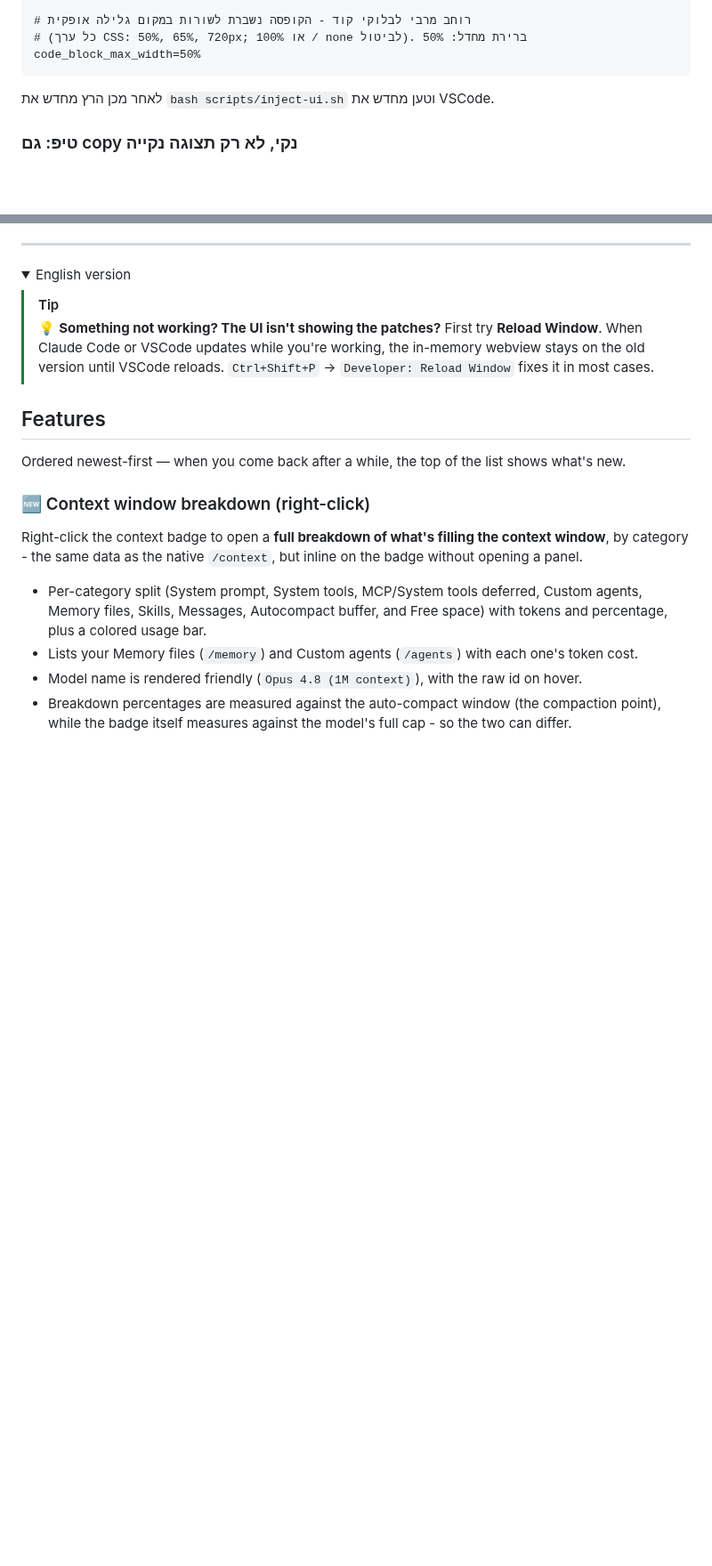
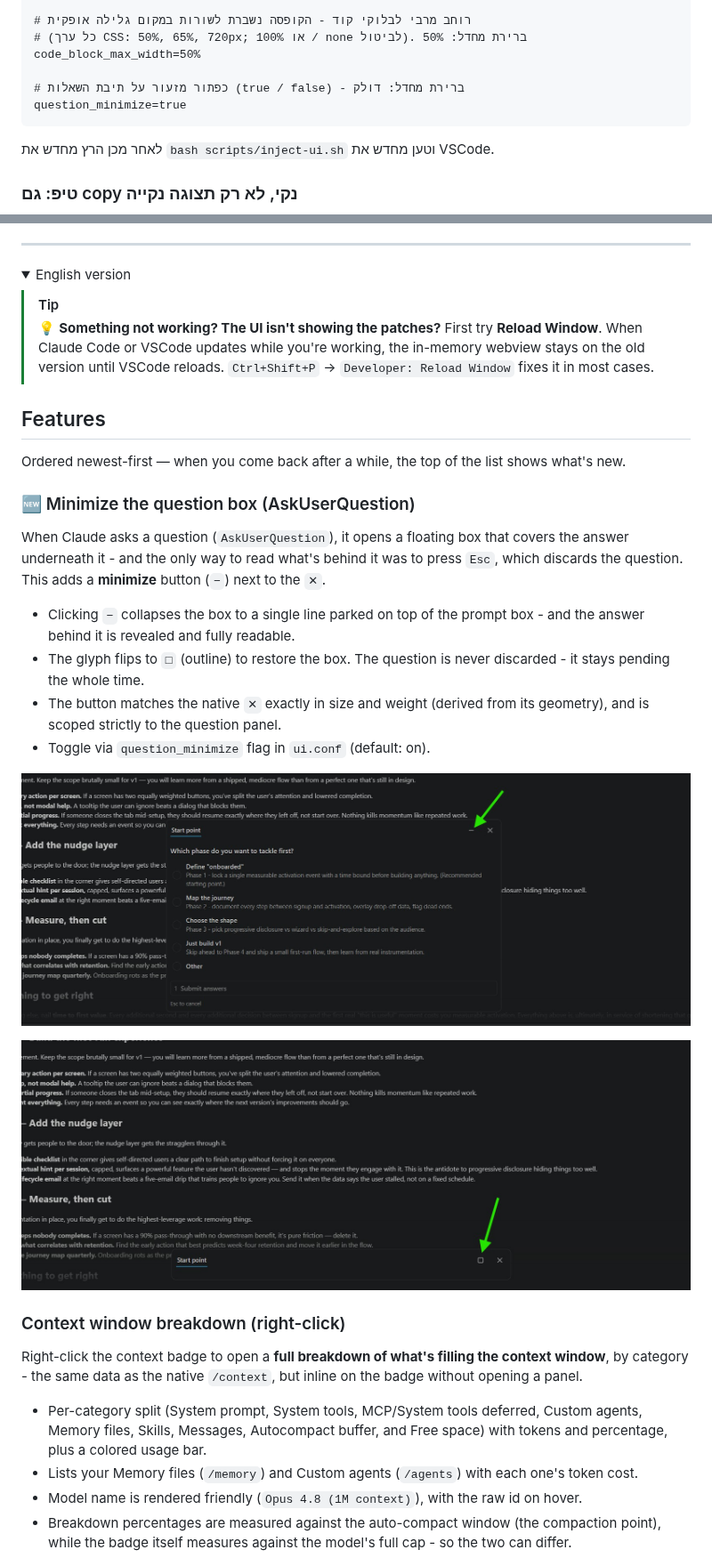
Before and after one commit to arielmoatti/claude-code-ui-extras, a Markdown page: README.md, 2 parts joined by grey strips. Shown at 89% size. Rendered like a GitHub page; pictures changed too: screenshots/minimize-question-collapsed.jpg (added), screenshots/minimize-question.jpg (added); folded sections open; blank space fills up the shorter version.

````diff
--- a/README.md
+++ b/README.md
@@ -186,6 +200,9 @@ show_context_window=true
 # רוחב מרבי לבלוקי קוד - הקופסה נשברת לשורות במקום גלילה אופקית
 # (כל ערך CSS: 50%, 65%, 720px; או 100% / none לביטול). ברירת מחדל: 50%
 code_block_max_width=50%
+
+# כפתור מזעור על תיבת השאלות (true / false) - ברירת מחדל: דולק
+question_minimize=true
 ```
 
 <div dir="rtl">
@@ -232,7 +249,19 @@ irm https://raw.githubusercontent.com/arielmoatti/claude-code-ui-extras/main/uni
 
 Ordered newest-first — when you come back after a while, the top of the list shows what's new.
 
-### 🆕 Context window breakdown (right-click)
+### 🆕 Minimize the question box (AskUserQuestion)
+
+When Claude asks a question (`AskUserQuestion`), it opens a floating box that covers the answer underneath it - and the only way to read what's behind it was to press `Esc`, which discards the question. This adds a **minimize** button (`−`) next to the `✕`.
+
+- Clicking `−` collapses the box to a single line parked on top of the prompt box - and the answer behind it is revealed and fully readable.
+- The glyph flips to `□` (outline) to restore the box. The question is never discarded - it stays pending the whole time.
+- The button matches the native `✕` exactly in size and weight (derived from its geometry), and is scoped strictly to the question panel.
+- Toggle via `question_minimize` flag in `ui.conf` (default: on).
+
+<p><img src="screenshots/minimize-question.jpg" alt="minimize button on the question box" width="100%"/></p>
+<p><img src="screenshots/minimize-question-collapsed.jpg" alt="question box minimized, answer revealed behind it" width="100%"/></p>
+
+### Context window breakdown (right-click)
 
 Right-click the context badge to open a **full breakdown of what's filling the context window**, by category - the same data as the native `/context`, but inline on the badge without opening a panel.
 
````
Also changed, not shown: other parts of README.md (+18 -1 lines), 2 other files.
